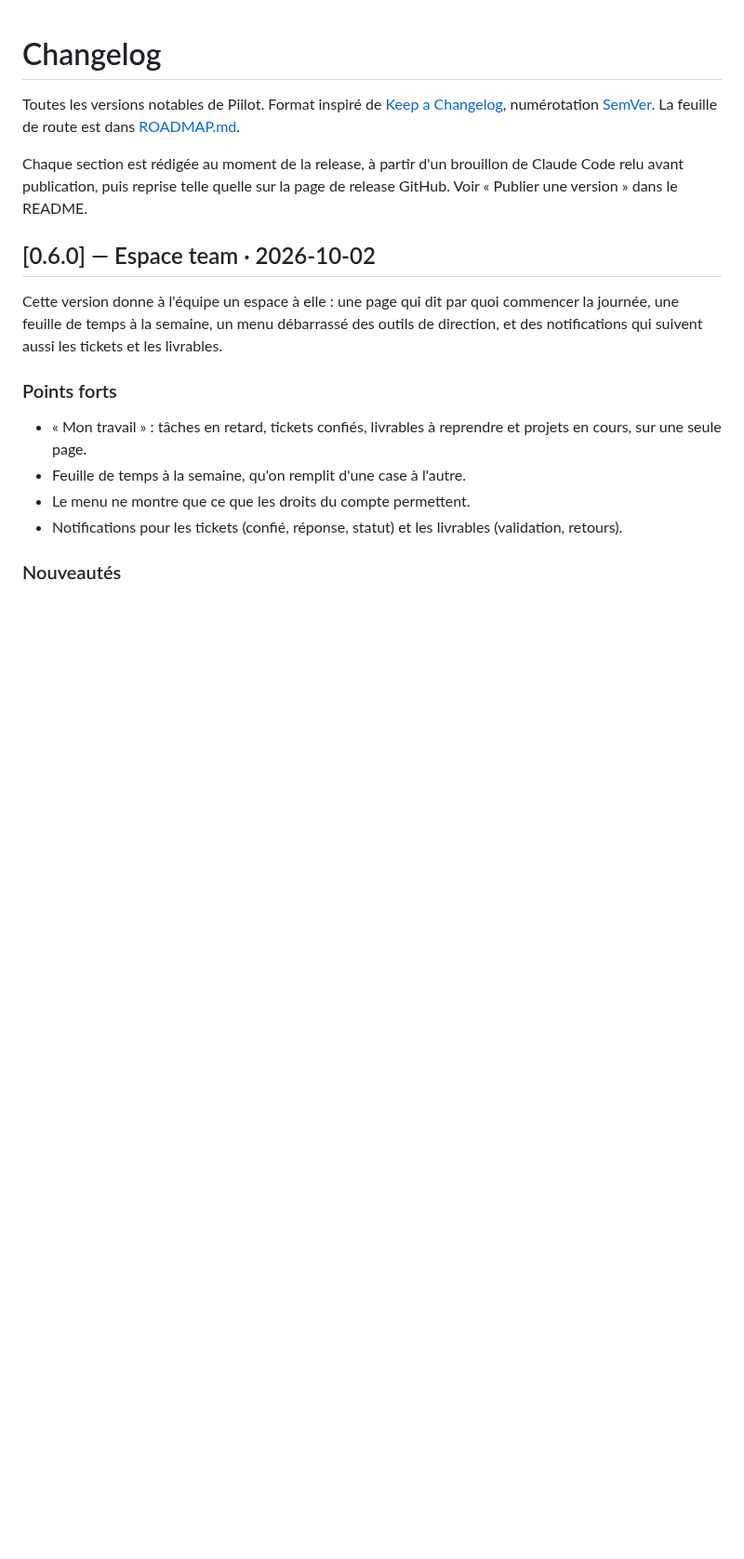
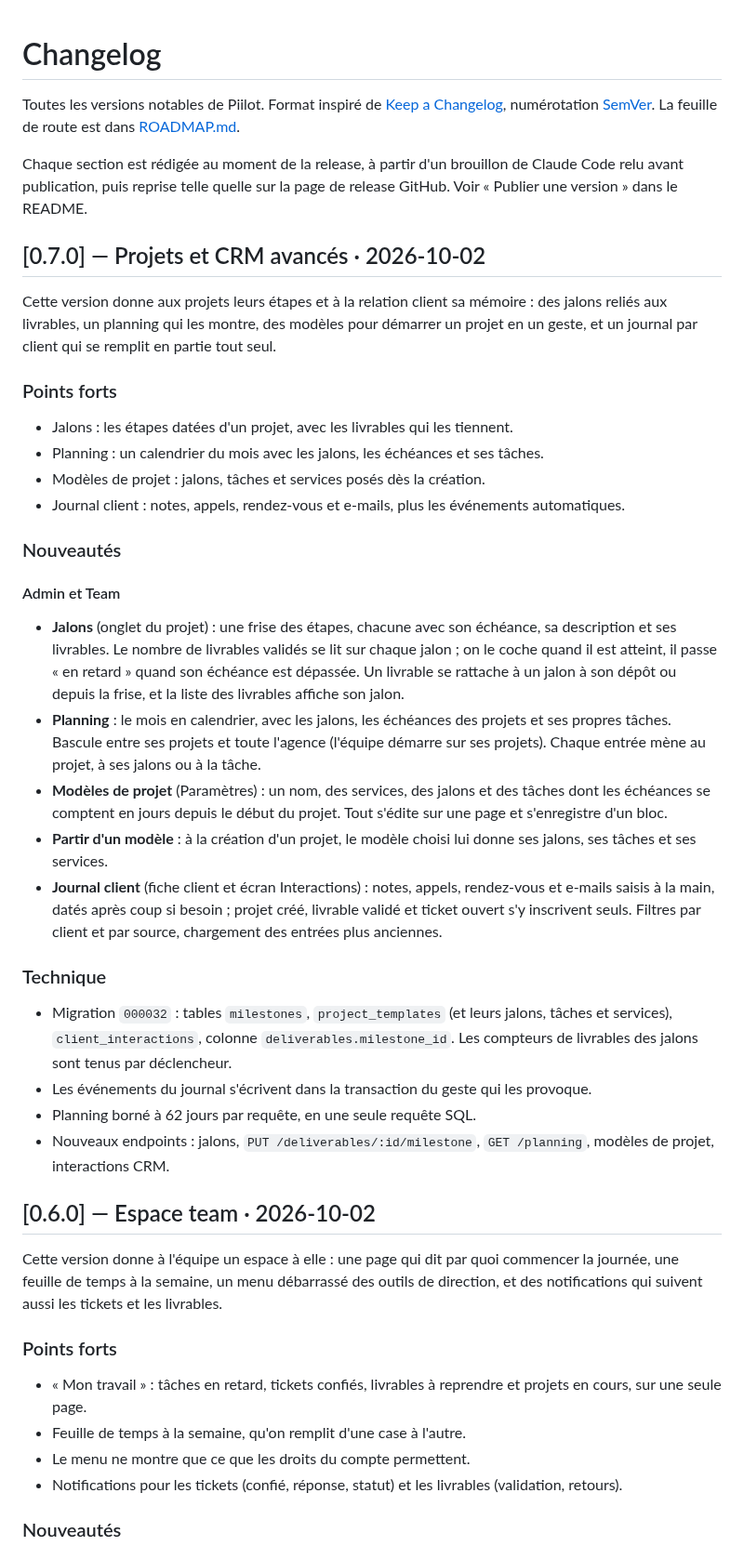
Before and after one commit to Plugiit/piilot-app, a Markdown page: CHANGELOG.md, the part around the change. Shown at 93% size. Rendered like a GitHub page; blank space fills up the shorter version.

```diff
--- a/CHANGELOG.md
+++ b/CHANGELOG.md
@@ -10,6 +10,34 @@ de Claude Code relu avant publication, puis reprise telle quelle sur la page
 de release GitHub. Voir « Publier une version » dans le README.
 
 <!-- releases -->
+
+## [0.7.0] — Projets et CRM avancés · 2026-10-02
+
+Cette version donne aux projets leurs étapes et à la relation client sa mémoire : des jalons reliés aux livrables, un planning qui les montre, des modèles pour démarrer un projet en un geste, et un journal par client qui se remplit en partie tout seul.
+
+### Points forts
+
+- Jalons : les étapes datées d'un projet, avec les livrables qui les tiennent.
+- Planning : un calendrier du mois avec les jalons, les échéances et ses tâches.
+- Modèles de projet : jalons, tâches et services posés dès la création.
+- Journal client : notes, appels, rendez-vous et e-mails, plus les événements automatiques.
+
+### Nouveautés
+
+#### Admin et Team
+
+- **Jalons** (onglet du projet) : une frise des étapes, chacune avec son échéance, sa description et ses livrables. Le nombre de livrables validés se lit sur chaque jalon ; on le coche quand il est atteint, il passe « en retard » quand son échéance est dépassée. Un livrable se rattache à un jalon à son dépôt ou depuis la frise, et la liste des livrables affiche son jalon.
+- **Planning** : le mois en calendrier, avec les jalons, les échéances des projets et ses propres tâches. Bascule entre ses projets et toute l'agence (l'équipe démarre sur ses projets). Chaque entrée mène au projet, à ses jalons ou à la tâche.
+- **Modèles de projet** (Paramètres) : un nom, des services, des jalons et des tâches dont les échéances se comptent en jours depuis le début du projet. Tout s'édite sur une page et s'enregistre d'un bloc.
+- **Partir d'un modèle** : à la création d'un projet, le modèle choisi lui donne ses jalons, ses tâches et ses services.
+- **Journal client** (fiche client et écran Interactions) : notes, appels, rendez-vous et e-mails saisis à la main, datés après coup si besoin ; projet créé, livrable validé et ticket ouvert s'y inscrivent seuls. Filtres par client et par source, chargement des entrées plus anciennes.
+
+### Technique
+
+- Migration `000032` : tables `milestones`, `project_templates` (et leurs jalons, tâches et services), `client_interactions`, colonne `deliverables.milestone_id`. Les compteurs de livrables des jalons sont tenus par déclencheur.
+- Les événements du journal s'écrivent dans la transaction du geste qui les provoque.
+- Planning borné à 62 jours par requête, en une seule requête SQL.
+- Nouveaux endpoints : jalons, `PUT /deliverables/:id/milestone`, `GET /planning`, modèles de projet, interactions CRM.
 
 ## [0.6.0] — Espace team · 2026-10-02
 
```
Also changed, not shown: README.md (+34 -2 lines), ROADMAP.md (+11 -8 lines), docs/images/jalons.jpg (added), docs/images/journal-client.jpg (added), docs/images/modele-projet.jpg (added), docs/images/planning.jpg (added).
